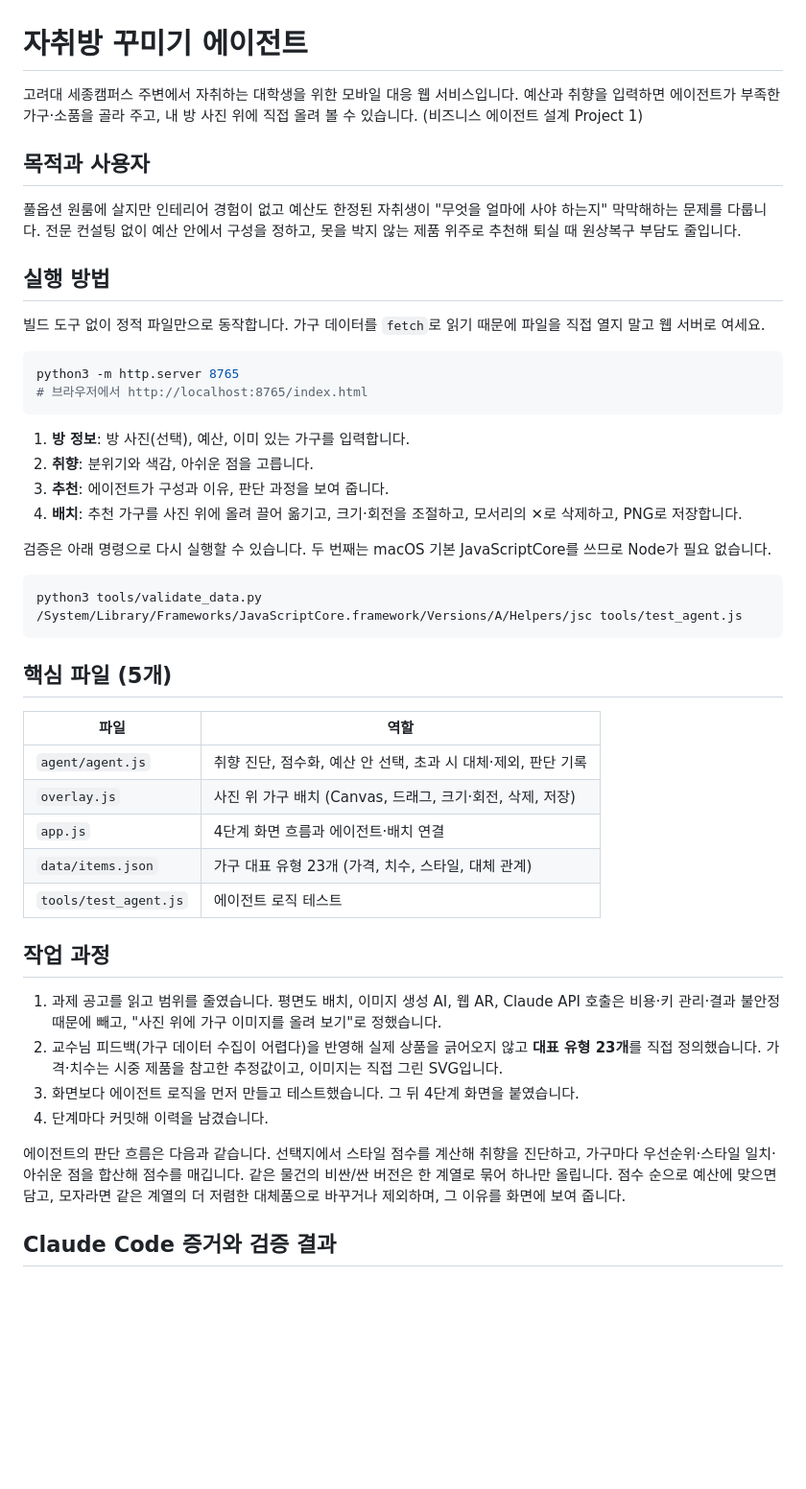
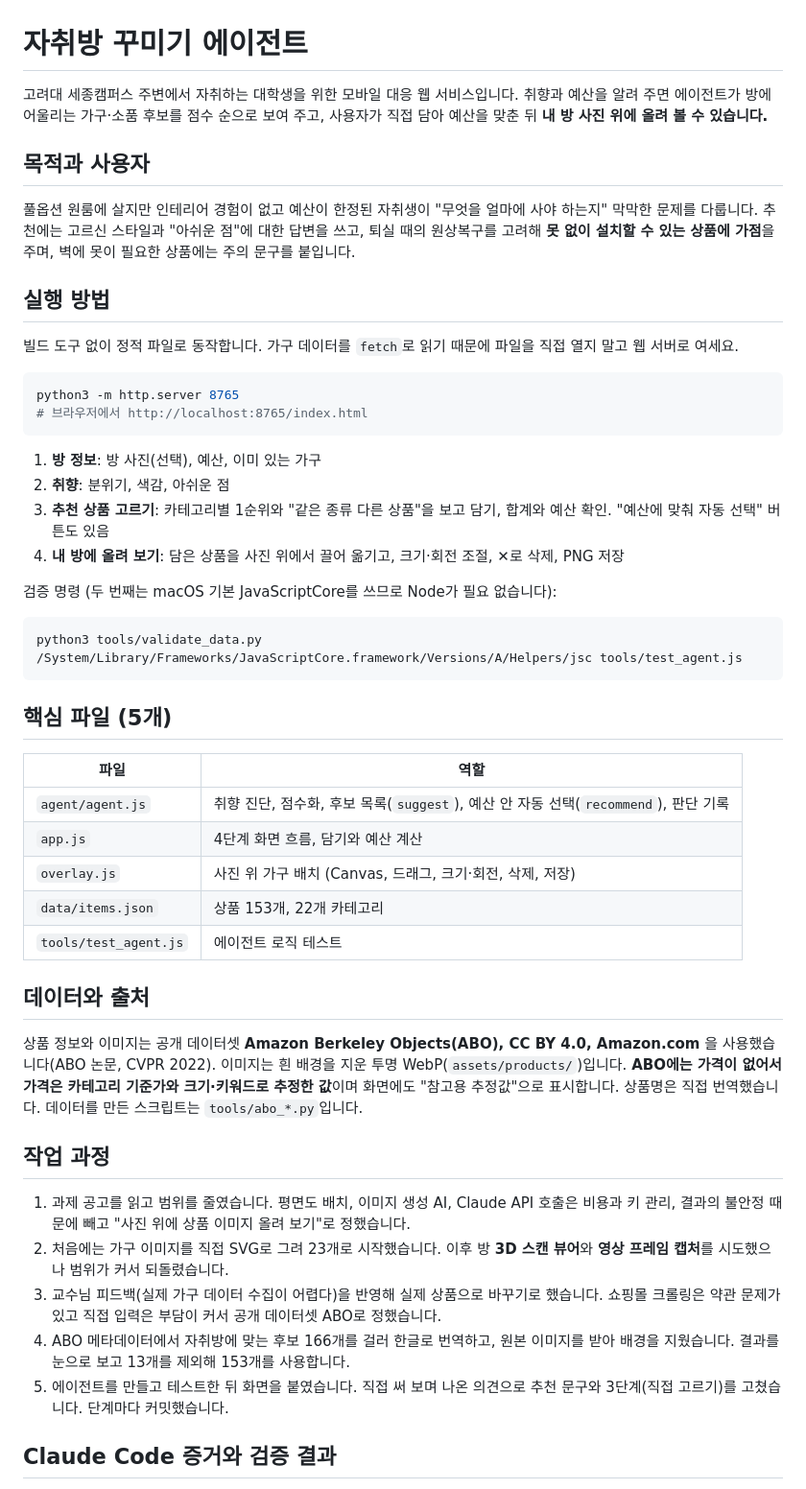
Before and after one commit to baegoseong/business-agent-project, a Markdown page: README.md, the part around one of its changes. Shown at 96% size. GitHub-like rendering; blank space fills up the shorter version.

````diff
--- a/README.md
+++ b/README.md
@@ -1,26 +1,26 @@
 # 자취방 꾸미기 에이전트
 
-고려대 세종캠퍼스 주변에서 자취하는 대학생을 위한 모바일 대응 웹 서비스입니다. 예산과 취향을 입력하면 에이전트가 부족한 가구·소품을 골라 주고, 내 방 사진 위에 직접 올려 볼 수 있습니다. (비즈니스 에이전트 설계 Project 1)
+고려대 세종캠퍼스 주변에서 자취하는 대학생을 위한 모바일 대응 웹 서비스입니다. 취향과 예산을 알려 주면 에이전트가 방에 어울리는 가구·소품 후보를 점수 순으로 보여 주고, 사용자가 직접 담아 예산을 맞춘 뒤 **내 방 사진 위에 올려 볼 수 있습니다.**
 
 ## 목적과 사용자
 
-풀옵션 원룸에 살지만 인테리어 경험이 없고 예산도 한정된 자취생이 "무엇을 얼마에 사야 하는지" 막막해하는 문제를 다룹니다. 전문 컨설팅 없이 예산 안에서 구성을 정하고, 못을 박지 않는 제품 위주로 추천해 퇴실 때 원상복구 부담도 줄입니다.
+풀옵션 원룸에 살지만 인테리어 경험이 없고 예산이 한정된 자취생이 "무엇을 얼마에 사야 하는지" 막막한 문제를 다룹니다. 추천에는 고르신 스타일과 "아쉬운 점"에 대한 답변을 쓰고, 퇴실 때의 원상복구를 고려해 **못 없이 설치할 수 있는 상품에 가점**을 주며, 벽에 못이 필요한 상품에는 주의 문구를 붙입니다.
 
 ## 실행 방법
 
-빌드 도구 없이 정적 파일만으로 동작합니다. 가구 데이터를 `fetch`로 읽기 때문에 파일을 직접 열지 말고 웹 서버로 여세요.
+빌드 도구 없이 정적 파일로 동작합니다. 가구 데이터를 `fetch`로 읽기 때문에 파일을 직접 열지 말고 웹 서버로 여세요.
 
 ```bash
 python3 -m http.server 8765
 # 브라우저에서 http://localhost:8765/index.html
 ```
 
-1. **방 정보**: 방 사진(선택), 예산, 이미 있는 가구를 입력합니다.
-2. **취향**: 분위기와 색감, 아쉬운 점을 고릅니다.
-3. **추천**: 에이전트가 구성과 이유, 판단 과정을 보여 줍니다.
-4. **배치**: 추천 가구를 사진 위에 올려 끌어 옮기고, 크기·회전을 조절하고, 모서리의 ✕로 삭제하고, PNG로 저장합니다.
+1. **방 정보**: 방 사진(선택), 예산, 이미 있는 가구
+2. **취향**: 분위기, 색감, 아쉬운 점
+3. **추천 상품 고르기**: 카테고리별 1순위와 "같은 종류 다른 상품"을 보고 담기, 합계와 예산 확인. "예산에 맞춰 자동 선택" 버튼도 있음
+4. **내 방에 올려 보기**: 담은 상품을 사진 위에서 끌어 옮기고, 크기·회전 조절, ✕로 삭제, PNG 저장
 
-검증은 아래 명령으로 다시 실행할 수 있습니다. 두 번째는 macOS 기본 JavaScriptCore를 쓰므로 Node가 필요 없습니다.
+검증 명령 (두 번째는 macOS 기본 JavaScriptCore를 쓰므로 Node가 필요 없습니다):
 
 ```bash
 python3 tools/validate_data.py
@@ -31,20 +31,23 @@ python3 tools/validate_data.py
 
 | 파일 | 역할 |
 |---|---|
-| `agent/agent.js` | 취향 진단, 점수화, 예산 안 선택, 초과 시 대체·제외, 판단 기록 |
+| `agent/agent.js` | 취향 진단, 점수화, 후보 목록(`suggest`), 예산 안 자동 선택(`recommend`), 판단 기록 |
+| `app.js` | 4단계 화면 흐름, 담기와 예산 계산 |
 | `overlay.js` | 사진 위 가구 배치 (Canvas, 드래그, 크기·회전, 삭제, 저장) |
-| `app.js` | 4단계 화면 흐름과 에이전트·배치 연결 |
-| `data/items.json` | 가구 대표 유형 23개 (가격, 치수, 스타일, 대체 관계) |
+| `data/items.json` | 상품 153개, 22개 카테고리 |
 | `tools/test_agent.js` | 에이전트 로직 테스트 |
+
+## 데이터와 출처
+
+상품 정보와 이미지는 공개 데이터셋 **Amazon Berkeley Objects(ABO), CC BY 4.0, Amazon.com** 을 사용했습니다(ABO 논문, CVPR 2022). 이미지는 흰 배경을 지운 투명 WebP(`assets/products/`)입니다. **ABO에는 가격이 없어서 가격은 카테고리 기준가와 크기·키워드로 추정한 값**이며 화면에도 "참고용 추정값"으로 표시합니다. 상품명은 직접 번역했습니다. 데이터를 만든 스크립트는 `tools/abo_*.py`입니다.
 
 ## 작업 과정
 
-1. 과제 공고를 읽고 범위를 줄였습니다. 평면도 배치, 이미지 생성 AI, 웹 AR, Claude API 호출은 비용·키 관리·결과 불안정 때문에 빼고, "사진 위에 가구 이미지를 올려 보기"로 정했습니다.
-2. 교수님 피드백(가구 데이터 수집이 어렵다)을 반영해 실제 상품을 긁어오지 않고 **대표 유형 23개**를 직접 정의했습니다. 가격·치수는 시중 제품을 참고한 추정값이고, 이미지는 직접 그린 SVG입니다.
-3. 화면보다 에이전트 로직을 먼저 만들고 테스트했습니다. 그 뒤 4단계 화면을 붙였습니다.
-4. 단계마다 커밋해 이력을 남겼습니다.
-
-에이전트의 판단 흐름은 다음과 같습니다. 선택지에서 스타일 점수를 계산해 취향을 진단하고, 가구마다 우선순위·스타일 일치·아쉬운 점을 합산해 점수를 매깁니다. 같은 물건의 비싼/싼 버전은 한 계열로 묶어 하나만 올립니다. 점수 순으로 예산에 맞으면 담고, 모자라면 같은 계열의 더 저렴한 대체품으로 바꾸거나 제외하며, 그 이유를 화면에 보여 줍니다.
+1. 과제 공고를 읽고 범위를 줄였습니다. 평면도 배치, 이미지 생성 AI, Claude API 호출은 비용과 키 관리, 결과의 불안정 때문에 빼고 "사진 위에 상품 이미지 올려 보기"로 정했습니다.
+2. 처음에는 가구 이미지를 직접 SVG로 그려 23개로 시작했습니다. 이후 방 **3D 스캔 뷰어**와 **영상 프레임 캡처**를 시도했으나 범위가 커서 되돌렸습니다.
+3. 교수님 피드백(실제 가구 데이터 수집이 어렵다)을 반영해 실제 상품으로 바꾸기로 했습니다. 쇼핑몰 크롤링은 약관 문제가 있고 직접 입력은 부담이 커서 공개 데이터셋 ABO로 정했습니다.
+4. ABO 메타데이터에서 자취방에 맞는 후보 166개를 걸러 한글로 번역하고, 원본 이미지를 받아 배경을 지웠습니다. 결과를 눈으로 보고 13개를 제외해 153개를 사용합니다.
+5. 에이전트를 만들고 테스트한 뒤 화면을 붙였습니다. 직접 써 보며 나온 의견으로 추천 문구와 3단계(직접 고르기)를 고쳤습니다. 단계마다 커밋했습니다.
 
 ## Claude Code 증거와 검증 결과
 
````
Also changed, not shown: other parts of README.md (+21 -20 lines).
